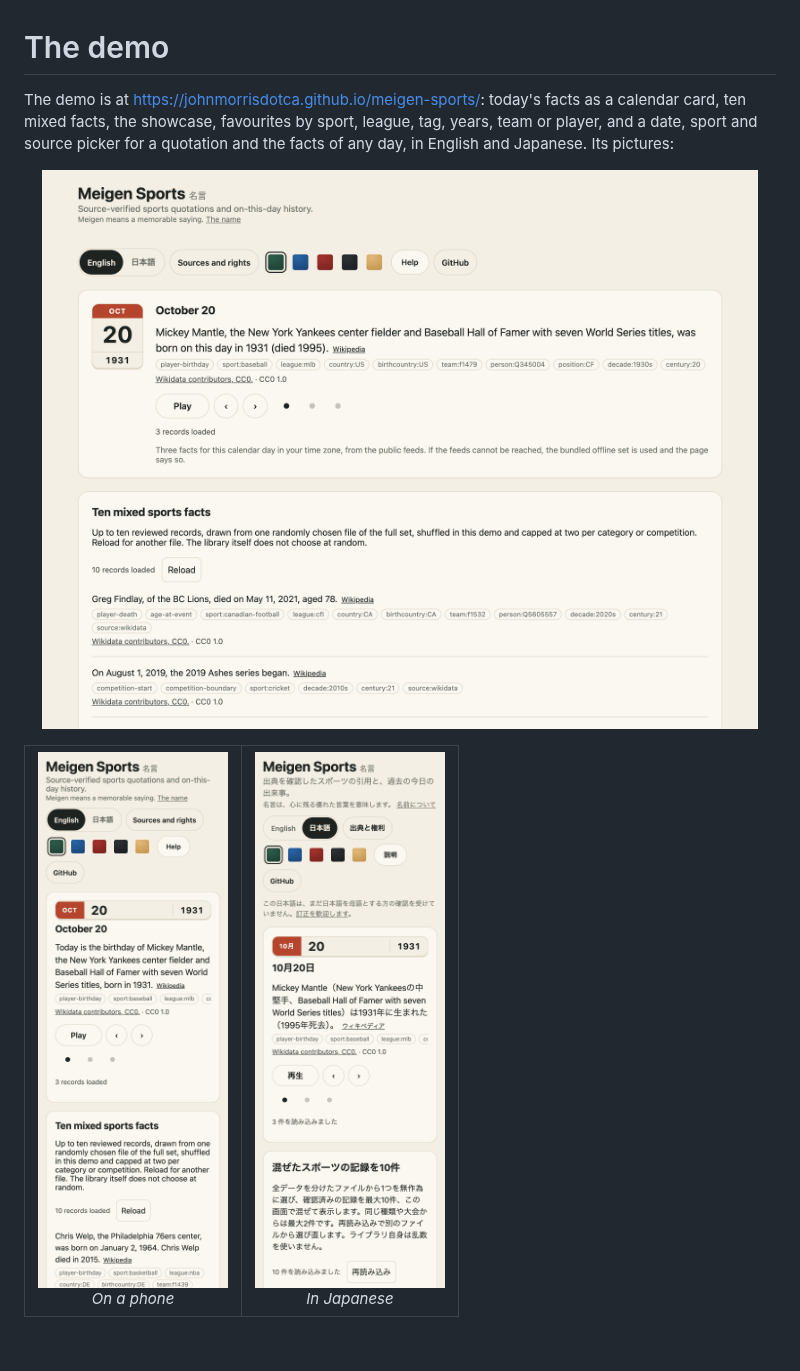
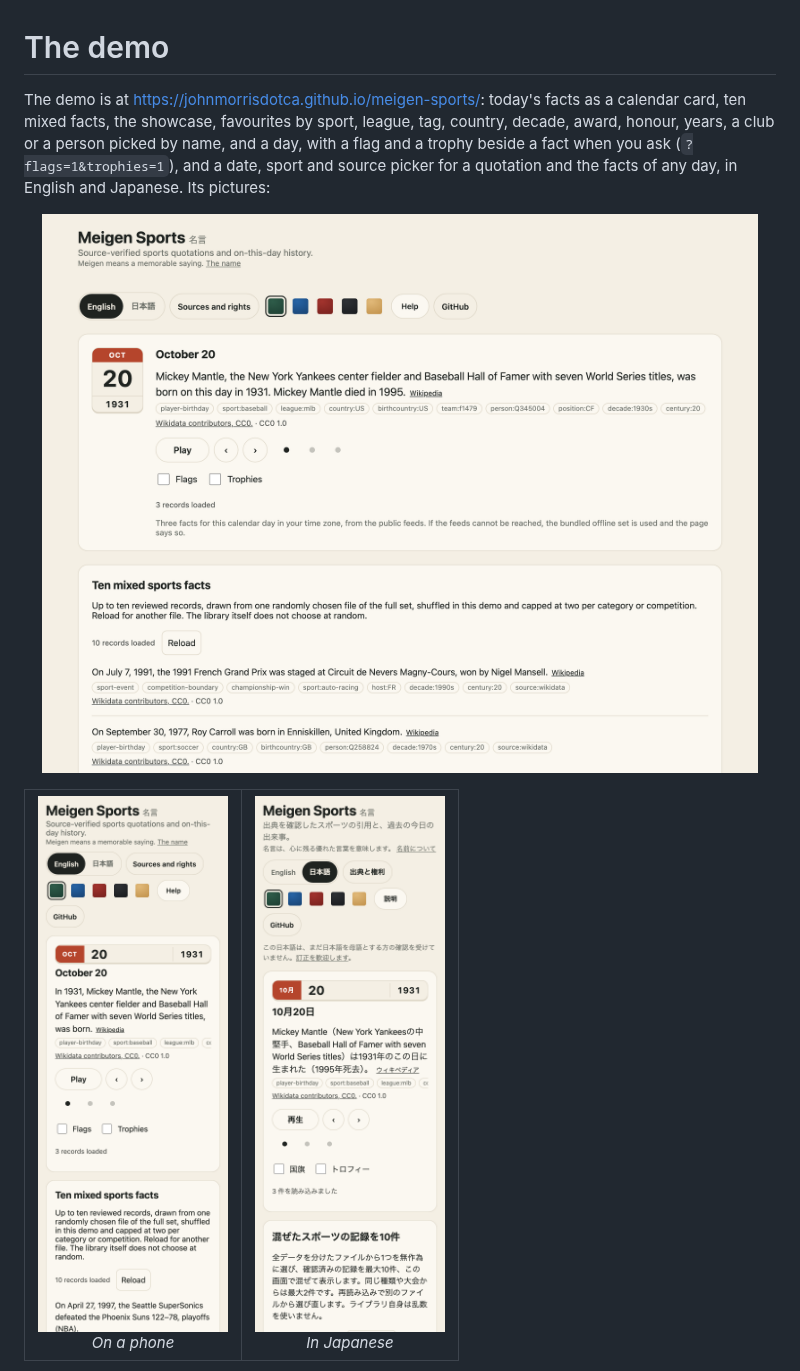
Before and after one commit to johnmorrisdotca/meigen-sports, a Markdown page: docs/demo.md, the part around one of its changes. GitHub-like rendering; pictures changed too: docs/images/hero-desktop.png, docs/images/hero-phone-ja.png, docs/images/hero-phone.png; blank space fills up the shorter version.

```diff
--- a/docs/demo.md
+++ b/docs/demo.md
@@ -1,6 +1,6 @@
 # The demo
 
-The demo is at <https://johnmorrisdotca.github.io/meigen-sports/>: today's facts as a calendar card, ten mixed facts, the showcase, favourites by sport, league, tag, years, team or player, and a date, sport and source picker for a quotation and the facts of any day, in English and Japanese. Its pictures:
+The demo is at <https://johnmorrisdotca.github.io/meigen-sports/>: today's facts as a calendar card, ten mixed facts, the showcase, favourites by sport, league, tag, country, decade, award, honour, years, a club or a person picked by name, and a day, with a flag and a trophy beside a fact when you ask (`?flags=1&trophies=1`), and a date, sport and source picker for a quotation and the facts of any day, in English and Japanese. Its pictures:
 
 <p align="center">
 <img alt="The Meigen Sports demo on a desk: a date, a sport, a quotation and on-this-day facts." src="images/hero-desktop.png" width="720">
```
Also changed, not shown: other parts of docs/demo.md (+6 -0 lines), NOTICE.md (+4 -0 lines), docs/images/marks-desktop.png (added), 9 other files.
